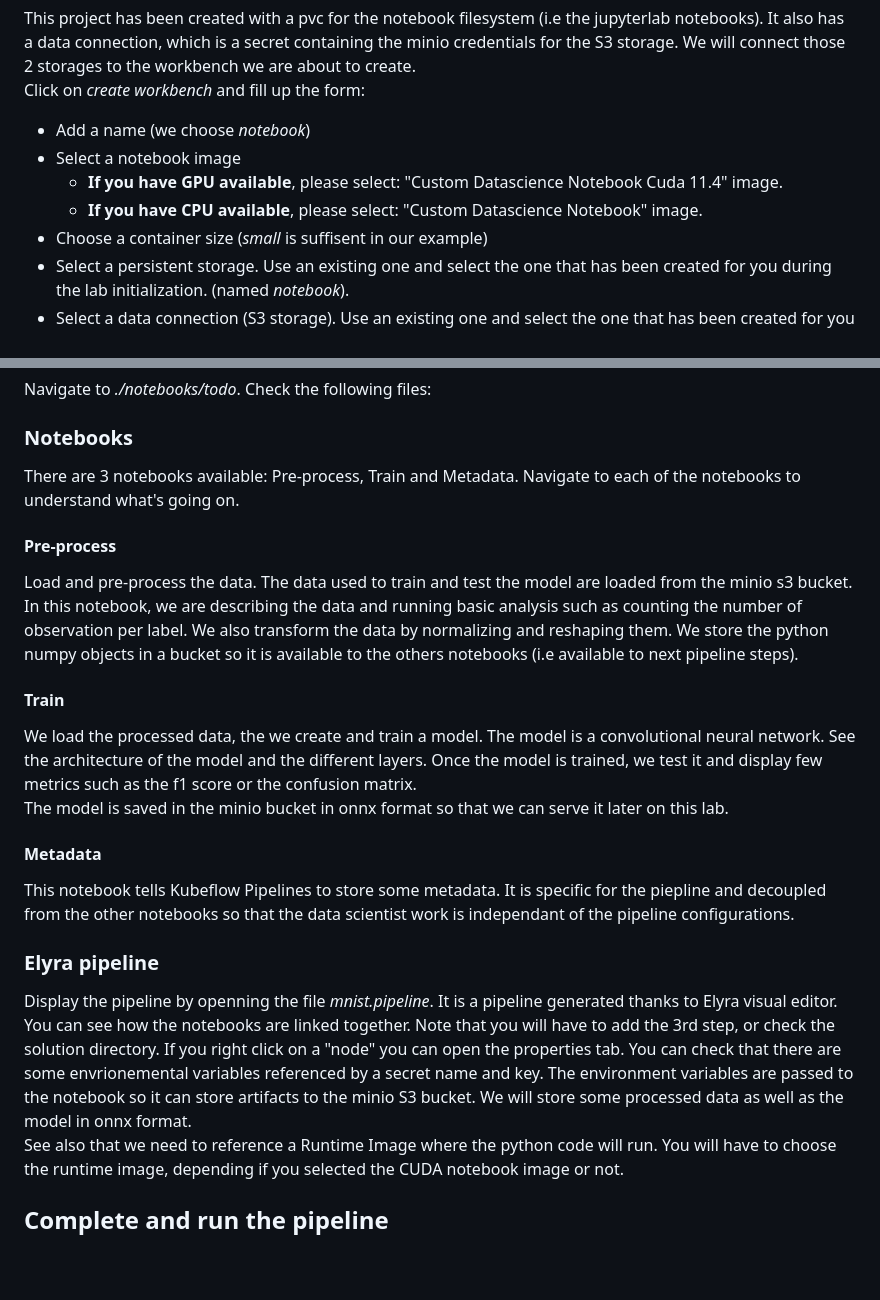
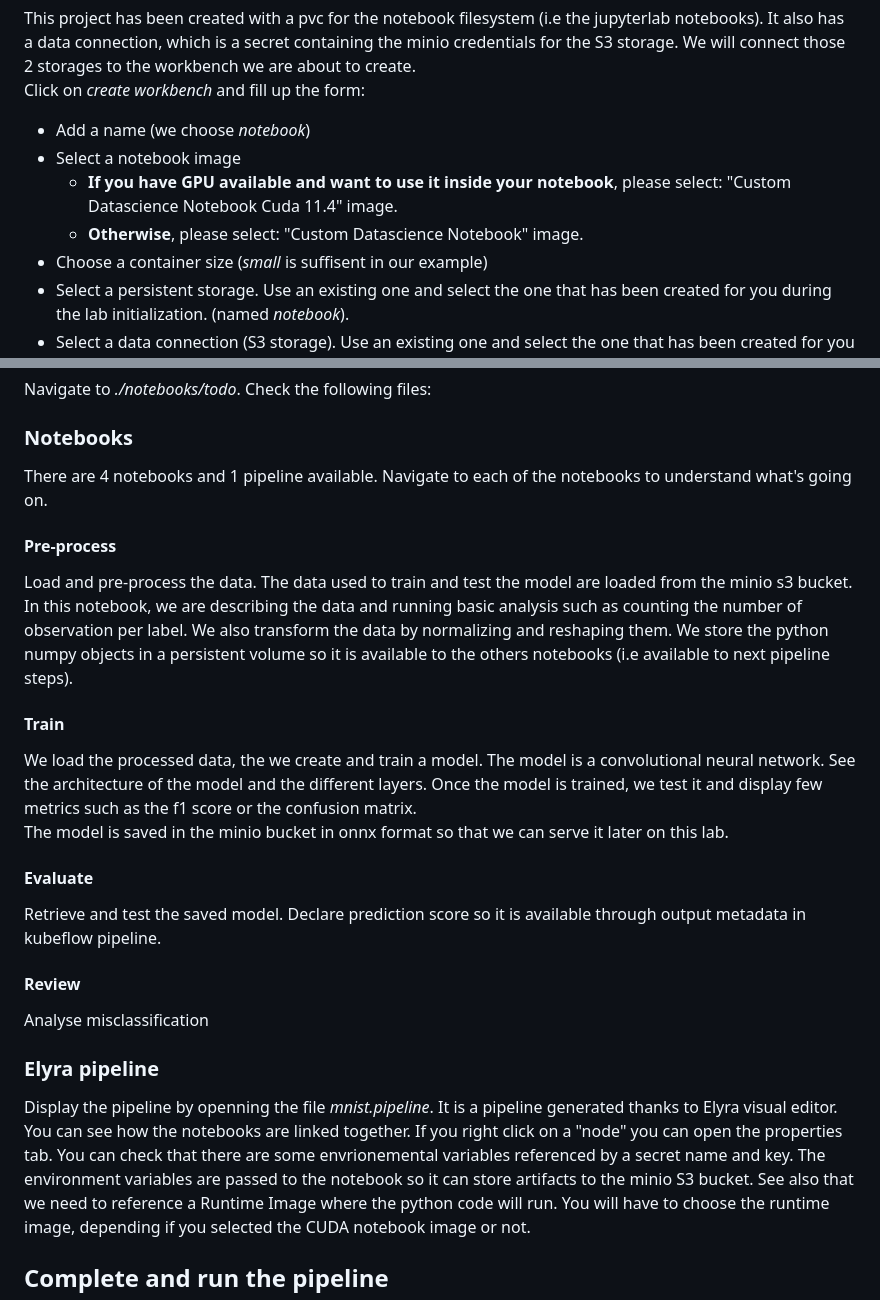
Before and after one commit to adrien-legros/rhods-mnist, a Markdown page: docs/lab-instructions.md, 2 parts joined by grey strips. Rendered like a GitHub page; blank space fills up the shorter version.

```diff
--- a/docs/lab-instructions.md
+++ b/docs/lab-instructions.md
@@ -20,8 +20,8 @@ This project has been created with a pvc for the notebook filesystem (i.e the ju
 Click on *create workbench* and fill up the form:
 - Add a name (we choose *notebook*)
 - Select a notebook image
-  - **If you have GPU available**, please select: "Custom Datascience Notebook Cuda 11.4" image.
-  - **If you have CPU available**, please select: "Custom Datascience Notebook" image.
+  - **If you have GPU available and want to use it inside your notebook**, please select: "Custom Datascience Notebook Cuda 11.4" image.
+  - **Otherwise**, please select: "Custom Datascience Notebook" image.
 - Choose a container size (*small* is suffisent in our example)
 - Select a persistent storage. Use an existing one and select the one that has been created for you during the lab initialization. (named *notebook*).
 - Select a data connection (S3 storage). Use an existing one and select the one that has been created for you during the lab initialization. (named *s3-creds*).
@@ -47,26 +47,30 @@ Navigate to *./notebooks/todo*. Check the following files:
 
 ### Notebooks
 
-There are 3 notebooks available: Pre-process, Train and Metadata. Navigate to each of the notebooks to understand what's going on.
+There are 4 notebooks and 1 pipeline available. Navigate to each of the notebooks to understand what's going on.
 
 #### Pre-process
 
-Load and pre-process the data. The data used to train and test the model are loaded from the minio s3 bucket. In this notebook, we are describing the data and running basic analysis such as counting the number of observation per label. We also transform the data by normalizing and reshaping them. We store the python numpy objects in a bucket so it is available to the others notebooks (i.e available to next pipeline steps).
+Load and pre-process the data. The data used to train and test the model are loaded from the minio s3 bucket. In this notebook, we are describing the data and running basic analysis such as counting the number of observation per label. We also transform the data by normalizing and reshaping them. We store the python numpy objects in a persistent volume so it is available to the others notebooks (i.e available to next pipeline steps).
 
 #### Train
 
 We load the processed data, the we create and train a model. The model is a convolutional neural network. See the architecture of the model and the different layers. Once the model is trained, we test it and display few metrics such as the f1 score or the confusion matrix.
 The model is saved in the minio bucket in onnx format so that we can serve it later on this lab.
 
-#### Metadata
+#### Evaluate
 
-This notebook tells Kubeflow Pipelines to store some metadata. It is specific for the piepline and decoupled from the other notebooks so that the data scientist work is independant of the pipeline configurations.
+Retrieve and test the saved model. Declare prediction score so it is available through output metadata in kubeflow pipeline.
+
+#### Review
+
+Analyse misclassification
 
 ### Elyra pipeline
 
 Display the pipeline by openning the file *mnist.pipeline*.
-It is a pipeline generated thanks to Elyra visual editor. You can see how the notebooks are linked together. Note that you will have to add the 3rd step, or check the solution directory.
-If you right click on a "node" you can open the properties tab. You can check that there are some envrionemental variables referenced by a secret name and key. The environment variables are passed to the notebook so it can store artifacts to the minio S3 bucket. We will store some processed data as well as the model in onnx format.
+It is a pipeline generated thanks to Elyra visual editor. You can see how the notebooks are linked together.
+If you right click on a "node" you can open the properties tab. You can check that there are some envrionemental variables referenced by a secret name and key. The environment variables are passed to the notebook so it can store artifacts to the minio S3 bucket.
 See also that we need to reference a Runtime Image where the python code will run. You will have to choose the runtime image, depending if you selected the CUDA notebook image or not.
 
 ## Complete and run the pipeline
```
Also changed, not shown: other parts of docs/lab-instructions.md (+13 -52 lines).
